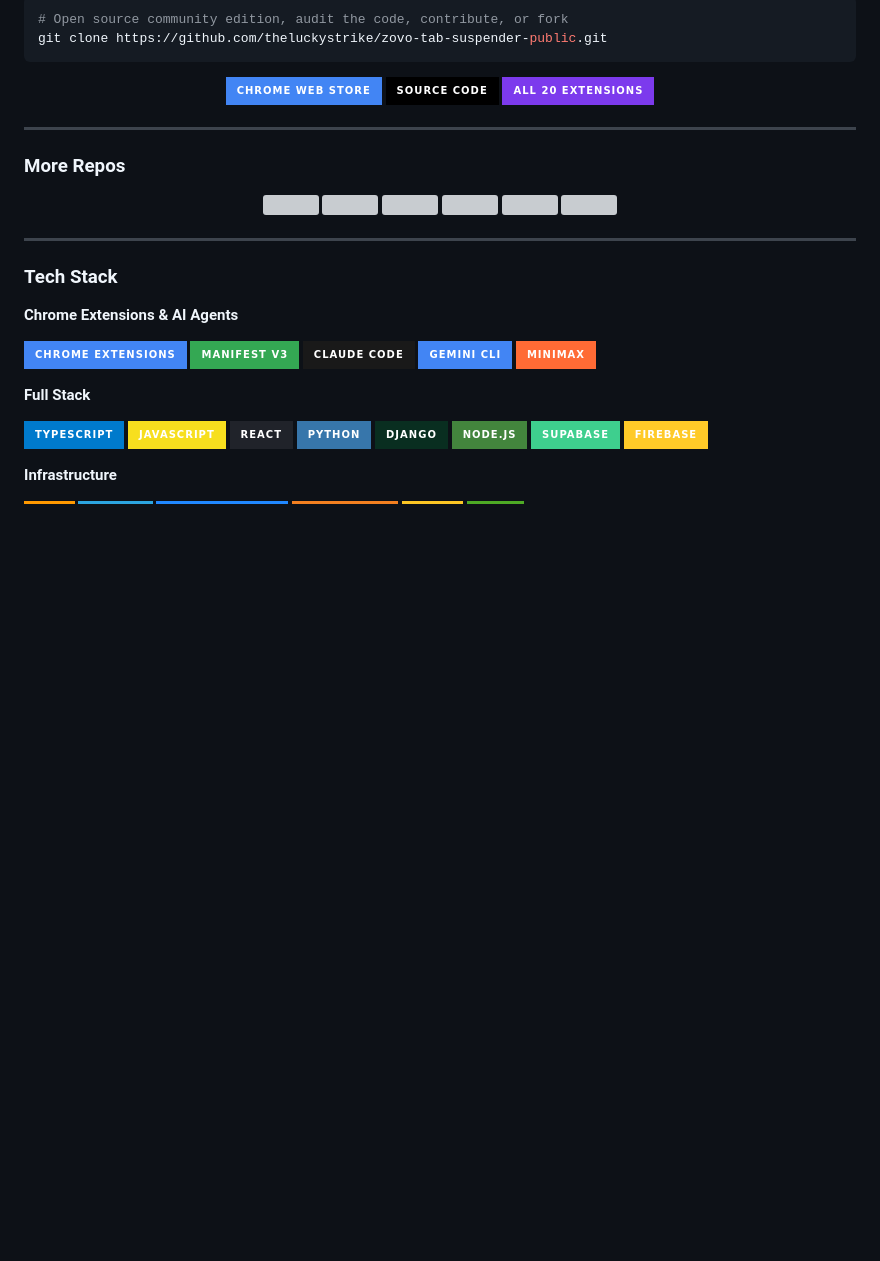
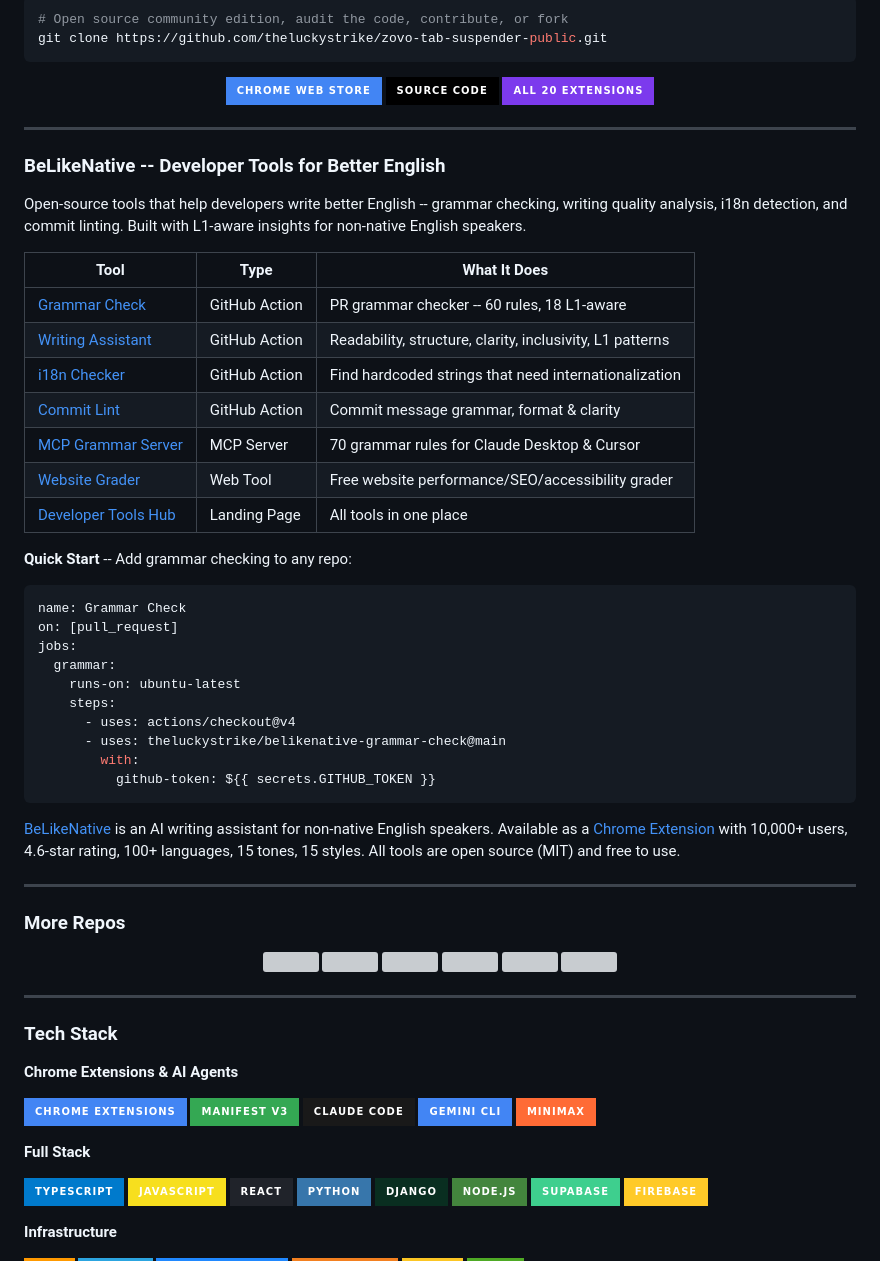
Before and after one commit to theluckystrike/theluckystrike, a Markdown page: README.md, the part around the change. Rendered like a GitHub page; badges without logos; blank space fills up the shorter version; grey boxes are pictures that could not be loaded.

Commit message:
Add BeLikeNative Developer Tools section to profile README
Showcase all 7 BeLikeNative open-source developer tools: Grammar Check,
Writing Assistant, i18n Checker, Commit Lint, MCP Grammar Server,
Website Grader, and Developer Tools Hub. Includes quick-start YAML
snippet for the grammar checking GitHub Action.

Co-Authored-By: Claude Opus 4.6 <noreply@anthropic.com>

````diff
--- a/README.md
+++ b/README.md
@@ -43,6 +43,39 @@ git clone https://github.com/theluckystrike/zovo-tab-suspender-public.git
     <img src="https://img.shields.io/badge/All%2020%20Extensions-7c3aed?style=for-the-badge&logo=googlechrome&logoColor=white" />
   </a>
 </p>
+
+---
+
+### BeLikeNative -- Developer Tools for Better English
+
+Open-source tools that help developers write better English -- grammar checking, writing quality analysis, i18n detection, and commit linting. Built with L1-aware insights for non-native English speakers.
+
+| Tool | Type | What It Does |
+|------|------|-------------|
+| [Grammar Check](https://github.com/theluckystrike/belikenative-grammar-check) | GitHub Action | PR grammar checker -- 60 rules, 18 L1-aware |
+| [Writing Assistant](https://github.com/theluckystrike/bln-writing-assistant) | GitHub Action | Readability, structure, clarity, inclusivity, L1 patterns |
+| [i18n Checker](https://github.com/theluckystrike/bln-i18n-checker) | GitHub Action | Find hardcoded strings that need internationalization |
+| [Commit Lint](https://github.com/theluckystrike/bln-commit-lint) | GitHub Action | Commit message grammar, format & clarity |
+| [MCP Grammar Server](https://github.com/theluckystrike/bln-mcp-grammar-server) | MCP Server | 70 grammar rules for Claude Desktop & Cursor |
+| [Website Grader](https://theluckystrike.github.io/bln-website-grader/) | Web Tool | Free website performance/SEO/accessibility grader |
+| [Developer Tools Hub](https://theluckystrike.github.io/bln-developer-tools/) | Landing Page | All tools in one place |
+
+**Quick Start** -- Add grammar checking to any repo:
+
+```yaml
+name: Grammar Check
+on: [pull_request]
+jobs:
+  grammar:
+    runs-on: ubuntu-latest
+    steps:
+      - uses: actions/checkout@v4
+      - uses: theluckystrike/belikenative-grammar-check@main
+        with:
+          github-token: ${{ secrets.GITHUB_TOKEN }}
+```
+
+[BeLikeNative](https://belikenative.com) is an AI writing assistant for non-native English speakers. Available as a [Chrome Extension](https://chromewebstore.google.com/detail/belikenative-ai-writing-a/gchojmpfpbpmpfgdppfdkpchikbcgabp) with 10,000+ users, 4.6-star rating, 100+ languages, 15 tones, 15 styles. All tools are open source (MIT) and free to use.
 
 ---
 
````
